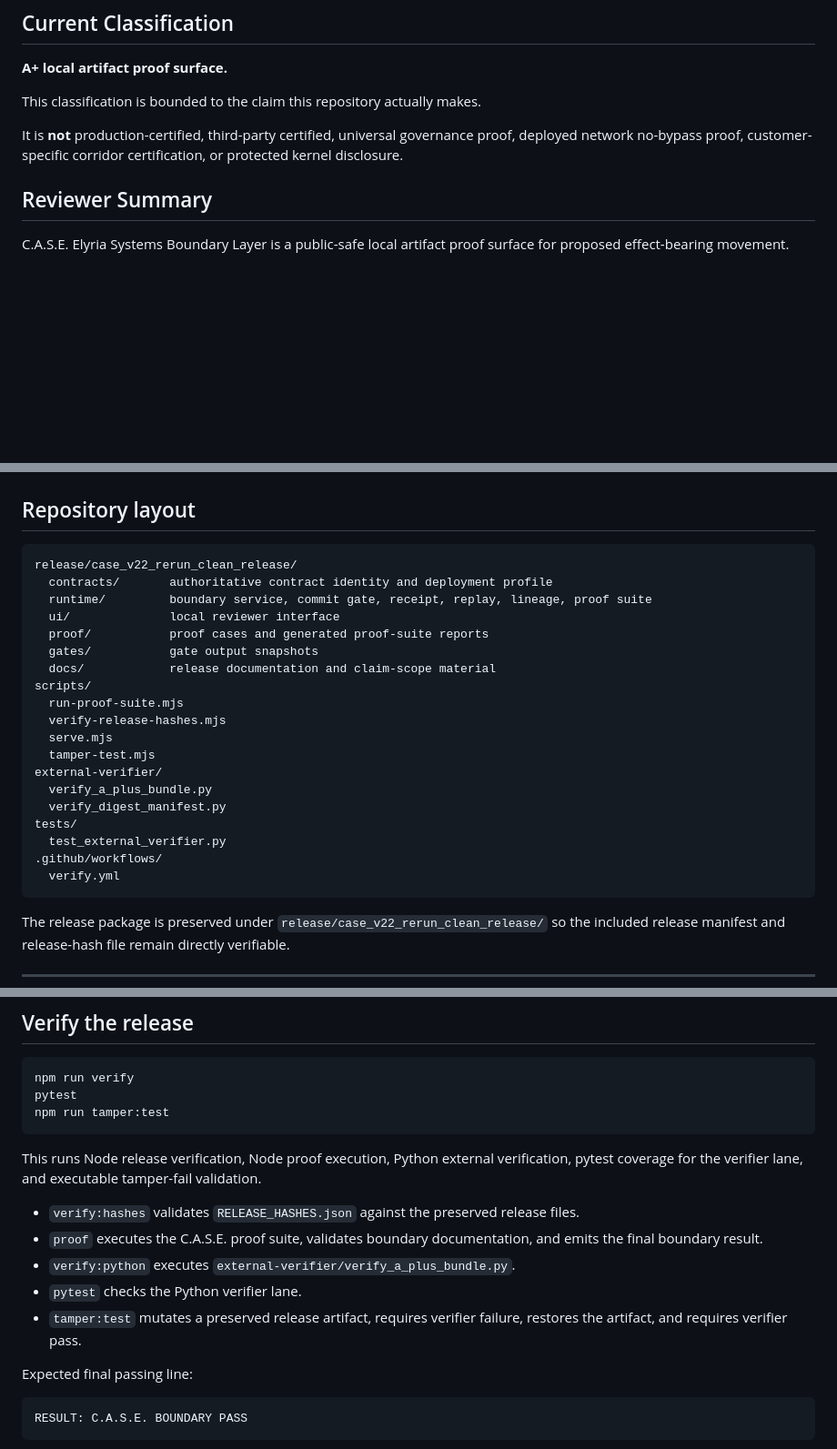
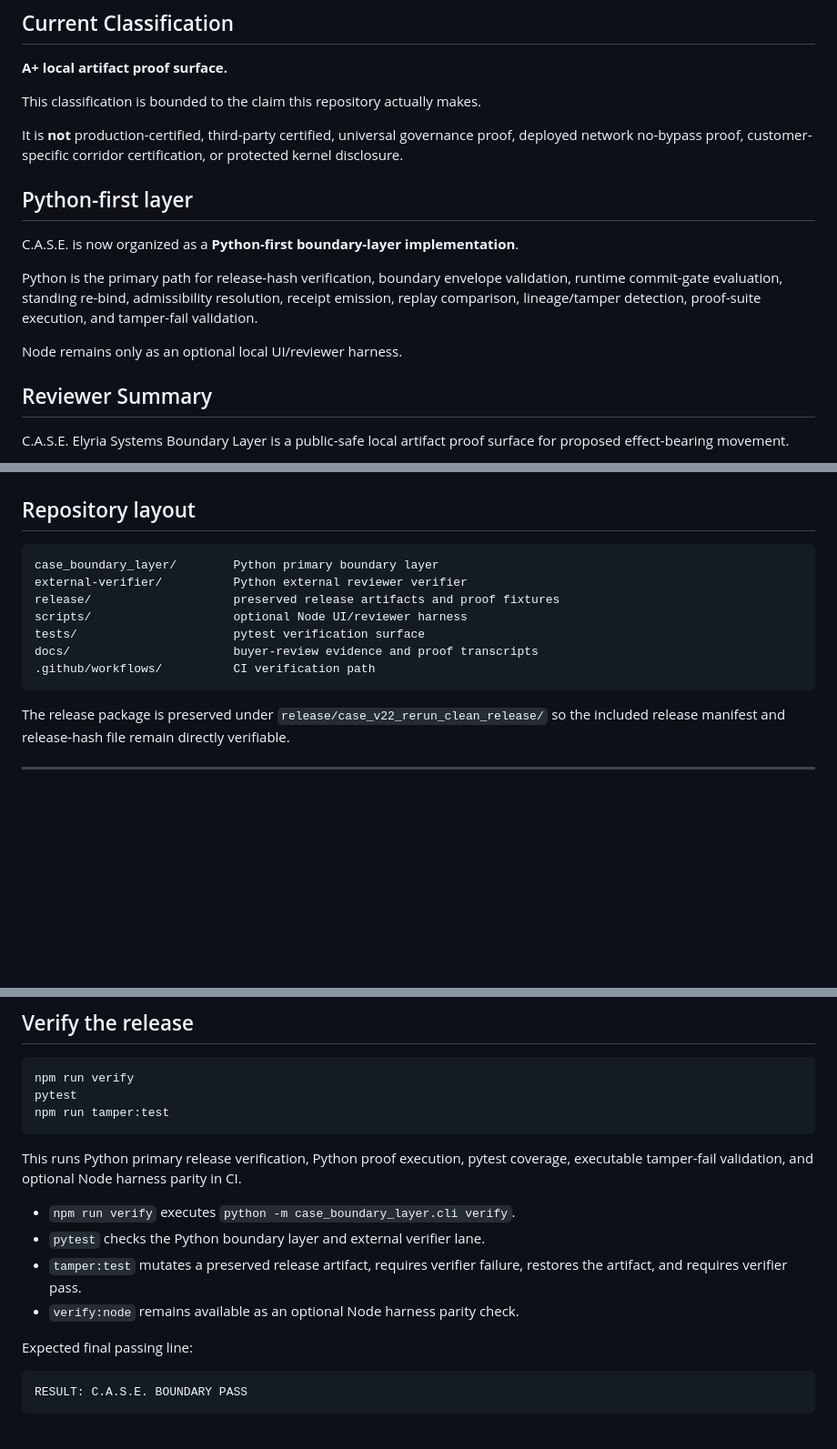
Before and after one commit to Kamanaka5502/C.A.S.E.-Elyria-Systems-Boundary-Layer, a Markdown page: README.md, 3 parts joined by grey strips. Shown at 91% size. GitHub-like rendering; blank space fills up the shorter version.

Commit message:
Update README to Python-first boundary layer

````diff
--- a/README.md
+++ b/README.md
@@ -9,6 +9,14 @@
 This classification is bounded to the claim this repository actually makes.
 
 It is **not** production-certified, third-party certified, universal governance proof, deployed network no-bypass proof, customer-specific corridor certification, or protected kernel disclosure.
+
+## Python-first layer
+
+C.A.S.E. is now organized as a **Python-first boundary-layer implementation**.
+
+Python is the primary path for release-hash verification, boundary envelope validation, runtime commit-gate evaluation, standing re-bind, admissibility resolution, receipt emission, replay comparison, lineage/tamper detection, proof-suite execution, and tamper-fail validation.
+
+Node remains only as an optional local UI/reviewer harness.
 
 ## Reviewer Summary
 
@@ -173,25 +178,13 @@ The claim is narrow by design:
 ## Repository layout
 
 ```text
-release/case_v22_rerun_clean_release/
-  contracts/       authoritative contract identity and deployment profile
-  runtime/         boundary service, commit gate, receipt, replay, lineage, proof suite
-  ui/              local reviewer interface
-  proof/           proof cases and generated proof-suite reports
-  gates/           gate output snapshots
-  docs/            release documentation and claim-scope material
-scripts/
-  run-proof-suite.mjs
-  verify-release-hashes.mjs
-  serve.mjs
-  tamper-test.mjs
-external-verifier/
-  verify_a_plus_bundle.py
-  verify_digest_manifest.py
-tests/
-  test_external_verifier.py
-.github/workflows/
-  verify.yml
+case_boundary_layer/        Python primary boundary layer
+external-verifier/          Python external reviewer verifier
+release/                    preserved release artifacts and proof fixtures
+scripts/                    optional Node UI/reviewer harness
+tests/                      pytest verification surface
+docs/                       buyer-review evidence and proof transcripts
+.github/workflows/          CI verification path
 ```
 
 The release package is preserved under `release/case_v22_rerun_clean_release/` so the included release manifest and release-hash file remain directly verifiable.
@@ -220,13 +213,12 @@ pytest
 npm run tamper:test
 ```
 
-This runs Node release verification, Node proof execution, Python external verification, pytest coverage for the verifier lane, and executable tamper-fail validation.
+This runs Python primary release verification, Python proof execution, pytest coverage, executable tamper-fail validation, and optional Node harness parity in CI.
 
-- `verify:hashes` validates `RELEASE_HASHES.json` against the preserved release files.
-- `proof` executes the C.A.S.E. proof suite, validates boundary documentation, and emits the final boundary result.
-- `verify:python` executes `external-verifier/verify_a_plus_bundle.py`.
-- `pytest` checks the Python verifier lane.
+- `npm run verify` executes `python -m case_boundary_layer.cli verify`.
+- `pytest` checks the Python boundary layer and external verifier lane.
 - `tamper:test` mutates a preserved release artifact, requires verifier failure, restores the artifact, and requires verifier pass.
+- `verify:node` remains available as an optional Node harness parity check.
 
 Expected final passing line:
 
````
Also changed, not shown: other parts of README.md (+21 -24 lines).
